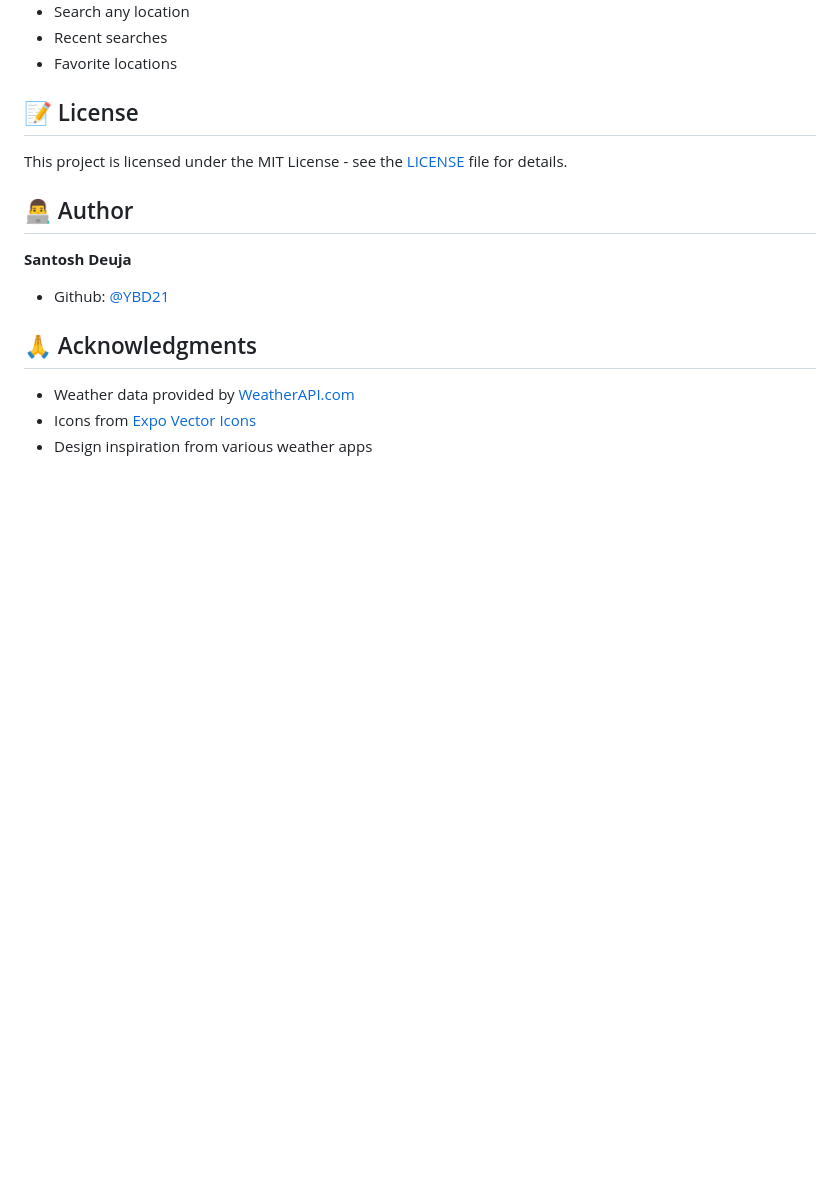
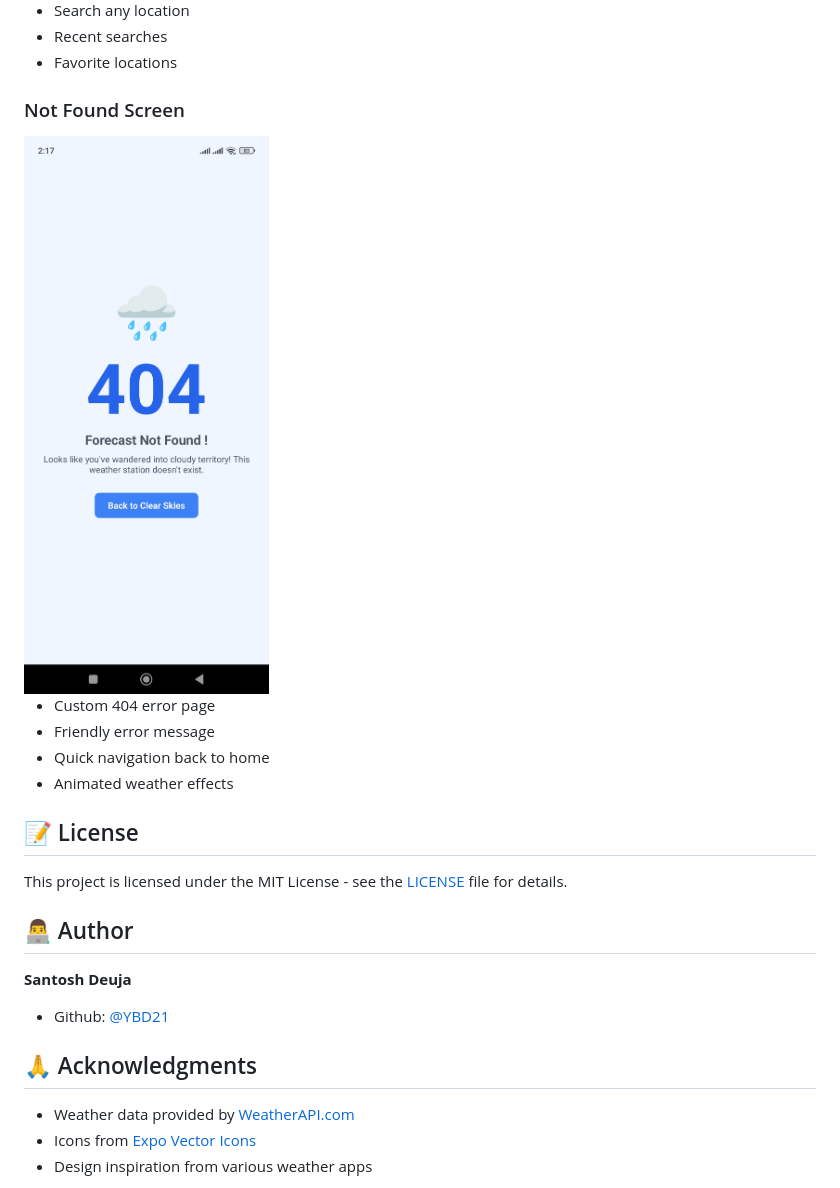
Before and after one commit to YBD21/weather-app, a Markdown page: README.md, the part around the change. Drawn GitHub-style; pictures changed too: assets/screenshot/page-not-found.jpg (added); blank space fills up the shorter version.

```diff
--- a/README.md
+++ b/README.md
@@ -91,6 +91,15 @@ pnpm run android
 - Recent searches
 - Favorite locations
 
+### Not Found Screen
+
+<img src="./assets/screenshot/page-not-found.jpg" width="300" alt="404 Screen"/>
+
+- Custom 404 error page
+- Friendly error message
+- Quick navigation back to home
+- Animated weather effects
+
 ## 📝 License
 
 This project is licensed under the MIT License - see the [LICENSE](LICENSE) file for details.
```
